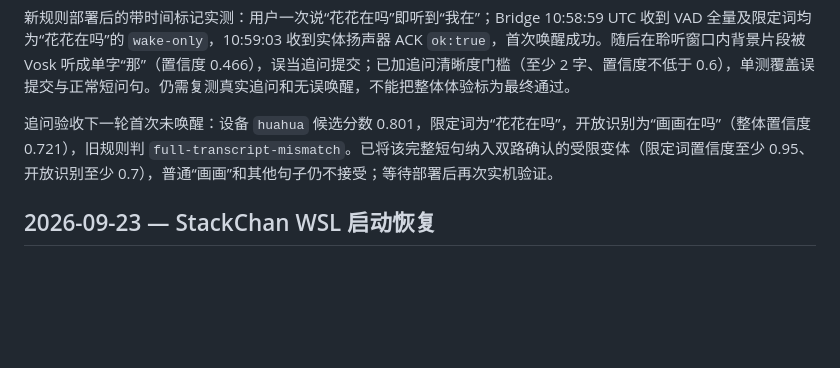
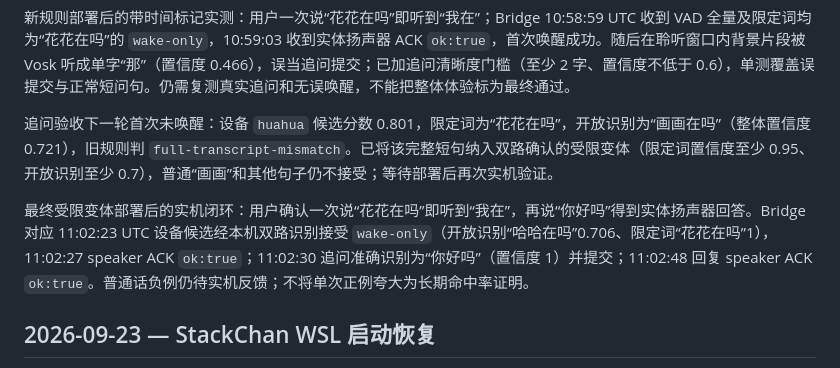
Before and after one commit to Vitamin-C-lv/vc-ai-pet, a Markdown page: PROJECT_STATE.md, the part around the change. GitHub-like rendering; blank space fills up the shorter version.

Commit message:
Record live StackChan wake and follow-up acceptance

```diff
--- a/PROJECT_STATE.md
+++ b/PROJECT_STATE.md
@@ -13,6 +13,8 @@
 新规则部署后的带时间标记实测：用户一次说“花花在吗”即听到“我在”；Bridge 10:58:59 UTC 收到 VAD 全量及限定词均为“花花在吗”的 `wake-only`，10:59:03 收到实体扬声器 ACK `ok:true`，首次唤醒成功。随后在聆听窗口内背景片段被 Vosk 听成单字“那”（置信度 0.466），误当追问提交；已加追问清晰度门槛（至少 2 字、置信度不低于 0.6），单测覆盖误提交与正常短问句。仍需复测真实追问和无误唤醒，不能把整体体验标为最终通过。
 
 追问验收下一轮首次未唤醒：设备 `huahua` 候选分数 0.801，限定词为“花花在吗”，开放识别为“画画在吗”（整体置信度 0.721），旧规则判 `full-transcript-mismatch`。已将该完整短句纳入双路确认的受限变体（限定词置信度至少 0.95、开放识别至少 0.7），普通“画画”和其他句子仍不接受；等待部署后再次实机验证。
+
+最终受限变体部署后的实机闭环：用户确认一次说“花花在吗”即听到“我在”，再说“你好吗”得到实体扬声器回答。Bridge 对应 11:02:23 UTC 设备候选经本机双路识别接受 `wake-only`（开放识别“哈哈在吗”0.706、限定词“花花在吗”1），11:02:27 speaker ACK `ok:true`；11:02:30 追问准确识别为“你好吗”（置信度 1）并提交；11:02:48 回复 speaker ACK `ok:true`。普通话负例仍待实机反馈；不将单次正例夸大为长期命中率证明。
 
 ## 2026-09-23 — StackChan WSL 启动恢复
 
```
